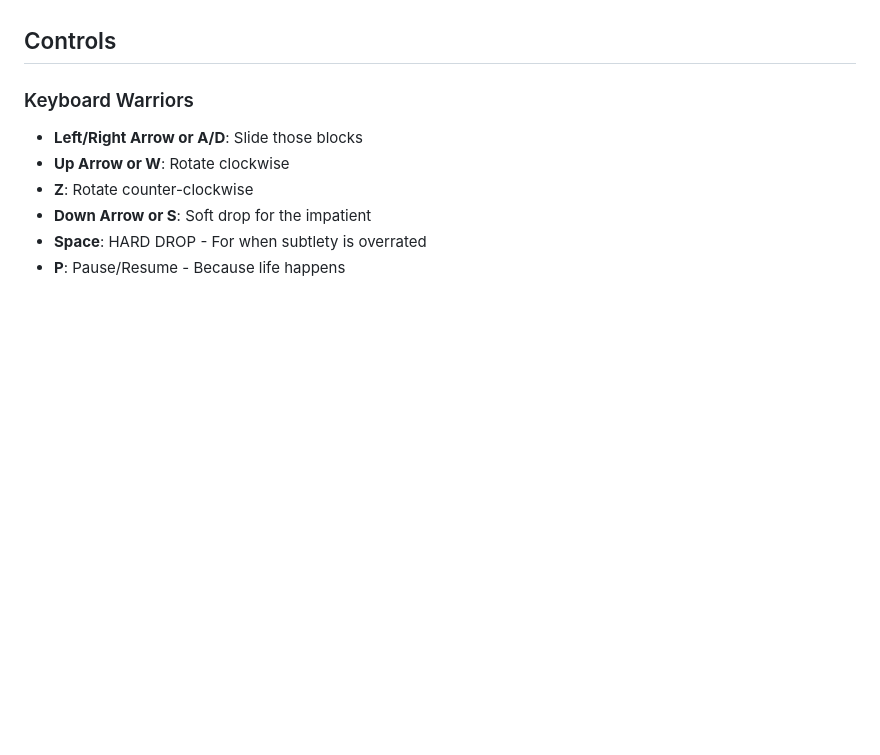
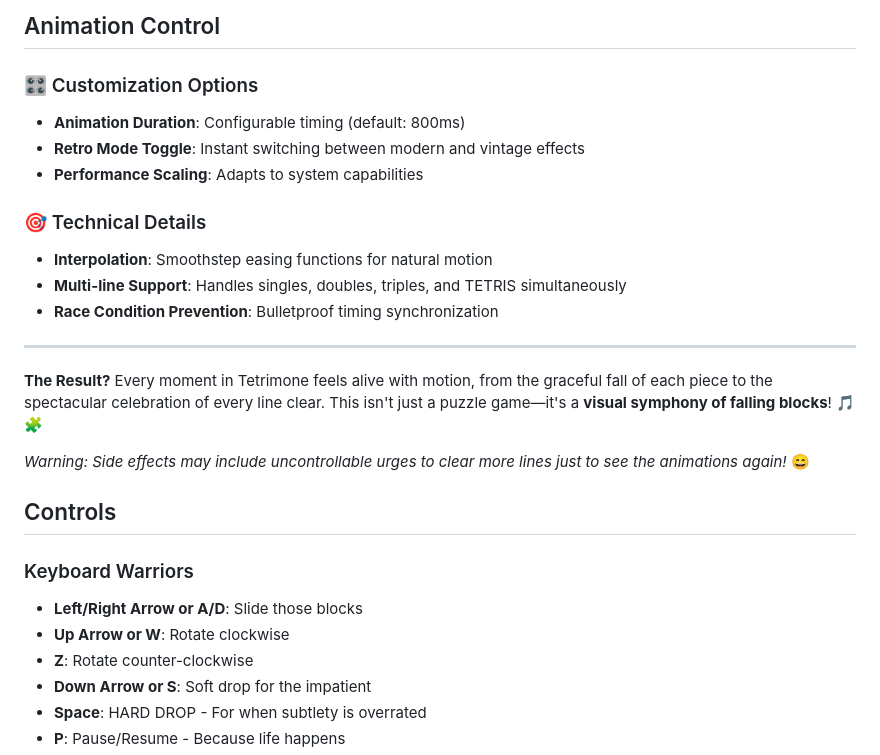
Before and after one commit to jasonbrianhall/tetrimone, a Markdown page: README.md, the part around one of its changes. GitHub-like rendering; blank space fills up the shorter version.

```diff
--- a/README.md
+++ b/README.md
@@ -38,3 +97,20 @@ Prepare for a block-stacking adventure that'll make your neurons dance! GTK Tetr
+## Animation Control
+
+### 🎛️ Customization Options
+- **Animation Duration**: Configurable timing (default: 800ms)
+- **Retro Mode Toggle**: Instant switching between modern and vintage effects
+- **Performance Scaling**: Adapts to system capabilities
+
+### 🎯 Technical Details
+- **Interpolation**: Smoothstep easing functions for natural motion
+- **Multi-line Support**: Handles singles, doubles, triples, and TETRIS simultaneously
+- **Race Condition Prevention**: Bulletproof timing synchronization
+
+---
+
+**The Result?** Every moment in Tetrimone feels alive with motion, from the graceful fall of each piece to the spectacular celebration of every line clear. This isn't just a puzzle game—it's a **visual symphony of falling blocks**! 🎵🧩
+
+*Warning: Side effects may include uncontrollable urges to clear more lines just to see the animations again!* 😄
 
 ## Controls
 
```
Also changed, not shown: other parts of README.md (+59 -0 lines).
